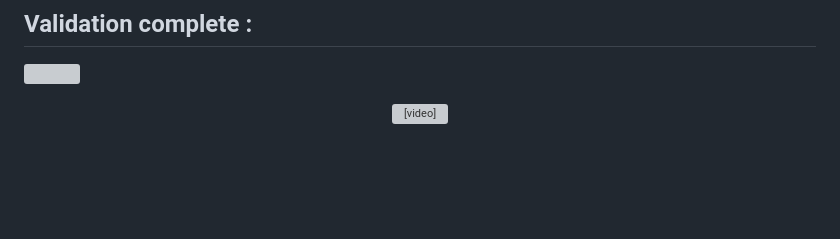
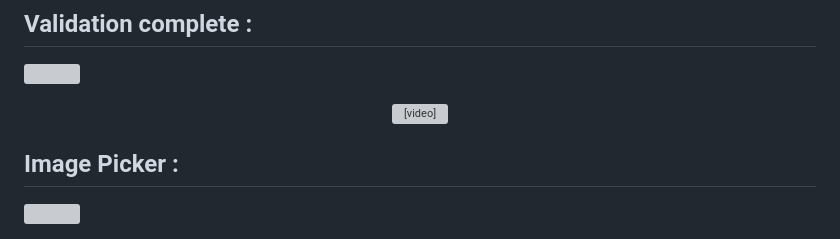
Before and after one commit to AishwaryaBaisane/daily_task, a Markdown page: README.md, the part around the change. Drawn GitHub-style; blank space fills up the shorter version; grey boxes are pictures that could not be loaded.

```diff
--- a/README.md
+++ b/README.md
@@ -316,3 +316,10 @@ A new Flutter project.
 <div align = "center">
   <video src = "https://github.com/AishwaryaBaisane/daily_task/assets/149373597/5817e2fb-10e9-4877-8aa5-9809a06ffe88"></video>
 </div>
+
+
+## Image Picker :
+
+<p>
+   <img src= "https://github.com/AishwaryaBaisane/daily_task/assets/149373597/91cf89e0-d437-437e-b76c-d524eee8e574" height = 25% width = 35%>
+</p>
```
